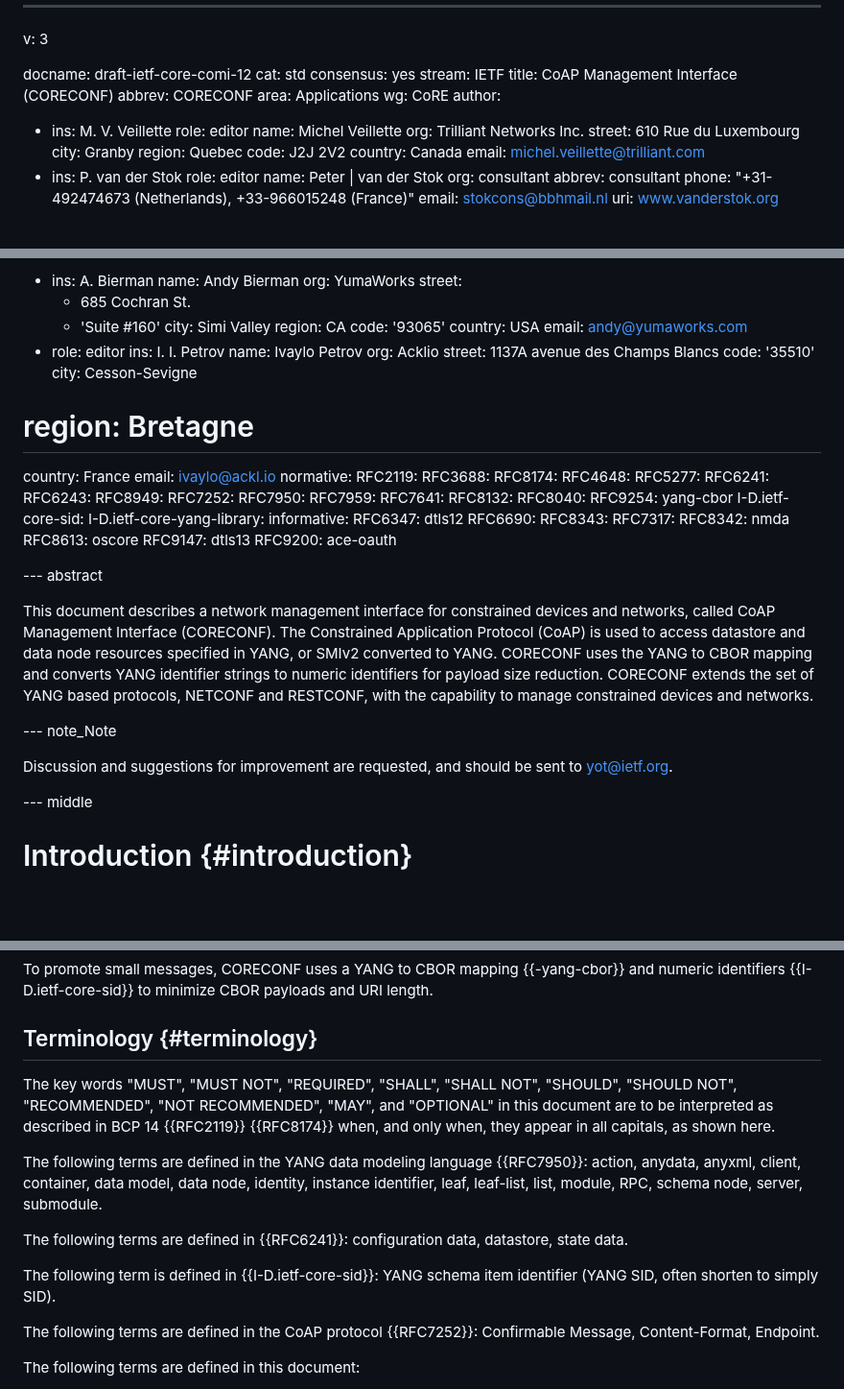
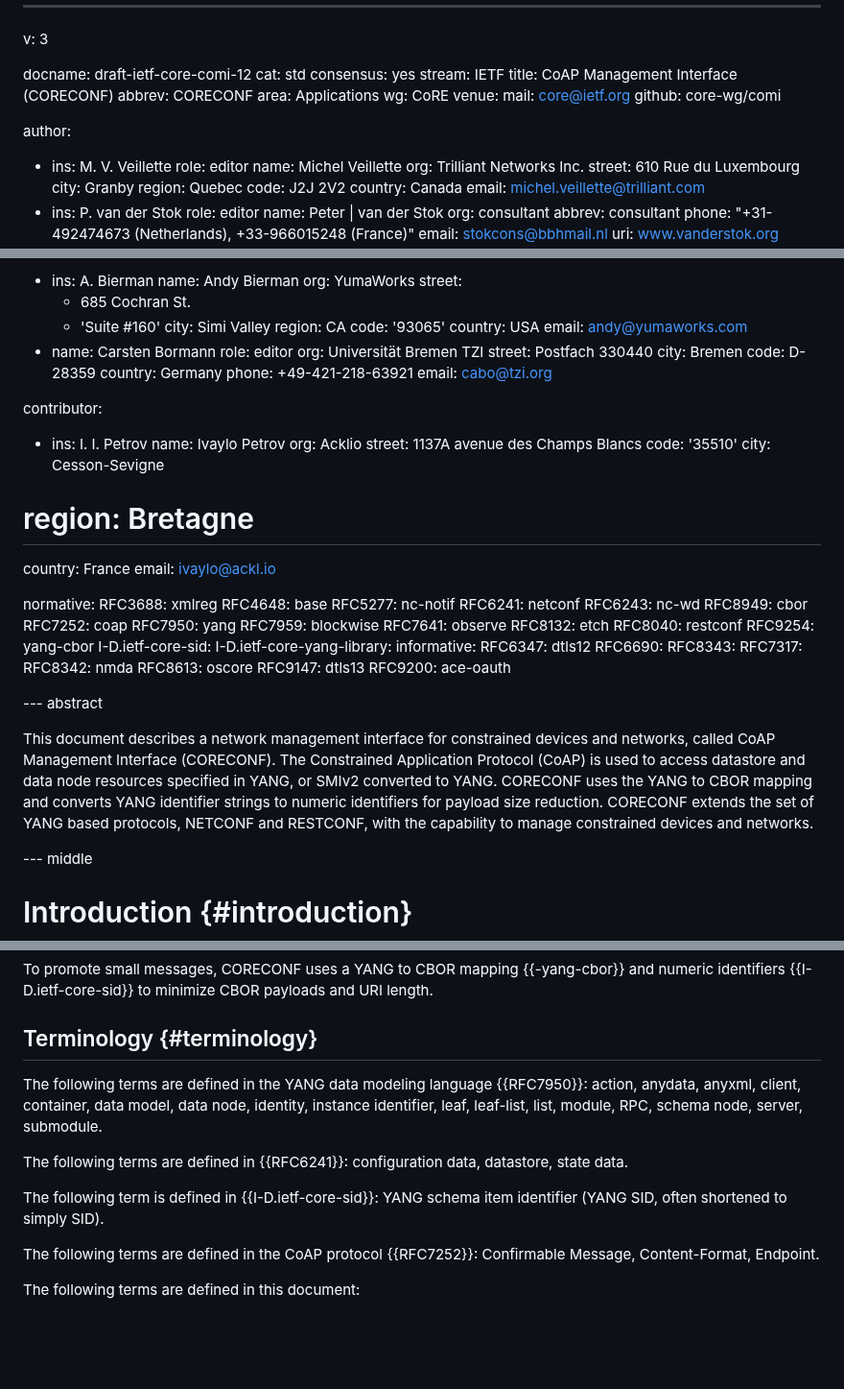
Before and after one commit to core-wg/comi, a Markdown page: draft-ietf-core-comi.md, 3 parts joined by grey strips. Shown at 96% size. Rendered like a GitHub page; blank space fills up the shorter version.

Commit message:
update author list, contributors, venue, boilerplt, nits, modul date

```diff
--- a/draft-ietf-core-comi.md
+++ b/draft-ietf-core-comi.md
@@ -9,6 +9,10 @@ title: CoAP Management Interface (CORECONF)
 abbrev: CORECONF
 area: Applications
 wg: CoRE
+venue:
+  mail: core@ietf.org
+  github: core-wg/comi
+
 author:
 - ins: M. V. Veillette
   role: editor
@@ -48,8 +52,18 @@ author:
   code: '93065'
   country: USA
   email: andy@yumaworks.com
-- role: editor
-  ins: I. I. Petrov
+- name: Carsten Bormann
+  role: editor
+  org: Universität Bremen TZI
+  street: Postfach 330440
+  city: Bremen
+  code: D-28359
+  country: Germany
+  phone: +49-421-218-63921
+  email: cabo@tzi.org
+
+contributor:
+- ins: I. I. Petrov
   name: Ivaylo Petrov
   org: Acklio
   street: 1137A avenue des Champs Blancs
@@ -58,21 +72,20 @@ author:
 #  region: Bretagne
   country: France
   email: ivaylo@ackl.io
+
 normative:
-  RFC2119:
-  RFC3688:
-  RFC8174:
-  RFC4648:
-  RFC5277:
-  RFC6241:
-  RFC6243:
-  RFC8949:
-  RFC7252:
-  RFC7950:
-  RFC7959:
-  RFC7641:
-  RFC8132:
-  RFC8040:
+  RFC3688: xmlreg
+  RFC4648: base
+  RFC5277: nc-notif
+  RFC6241: netconf
+  RFC6243: nc-wd
+  RFC8949: cbor
+  RFC7252: coap
+  RFC7950: yang
+  RFC7959: blockwise
+  RFC7641: observe
+  RFC8132: etch
+  RFC8040: restconf
   RFC9254: yang-cbor
   I-D.ietf-core-sid:
   I-D.ietf-core-yang-library:
@@ -97,12 +110,6 @@ CORECONF extends the set of YANG based
 protocols, NETCONF and RESTCONF, with the capability to manage constrained devices
 and networks.
 
---- note_Note
-
-
-Discussion and suggestions for improvement are requested,
-and should be sent to yot@ietf.org.
-
 --- middle
 
 # Introduction {#introduction}
@@ -135,16 +142,11 @@ to minimize CBOR payloads and URI length.
 
 ## Terminology {#terminology}
 
-The key words "MUST", "MUST NOT", "REQUIRED", "SHALL", "SHALL NOT", "SHOULD",
-"SHOULD NOT", "RECOMMENDED", "NOT RECOMMENDED", "MAY", and "OPTIONAL" in this
-document are to be interpreted as described in BCP 14 {{RFC2119}} {{RFC8174}}
-when, and only when, they appear in all capitals, as shown here.
-
 The following terms are defined in the YANG data modeling language {{RFC7950}}: action, anydata, anyxml, client, container, data model, data node, identity, instance identifier, leaf, leaf-list, list, module, RPC, schema node, server, submodule.
 
 The following terms are defined in {{RFC6241}}: configuration data, datastore, state data.
 
-The following term is defined in {{I-D.ietf-core-sid}}: YANG schema item identifier (YANG SID, often shorten to simply SID).
+The following term is defined in {{I-D.ietf-core-sid}}: YANG schema item identifier (YANG SID, often shortened to simply SID).
 
 The following terms are defined in the CoAP protocol {{RFC7252}}: Confirmable Message, Content-Format, Endpoint.
 
```
Also changed, not shown: other parts of draft-ietf-core-comi.md (+43 -33 lines).
